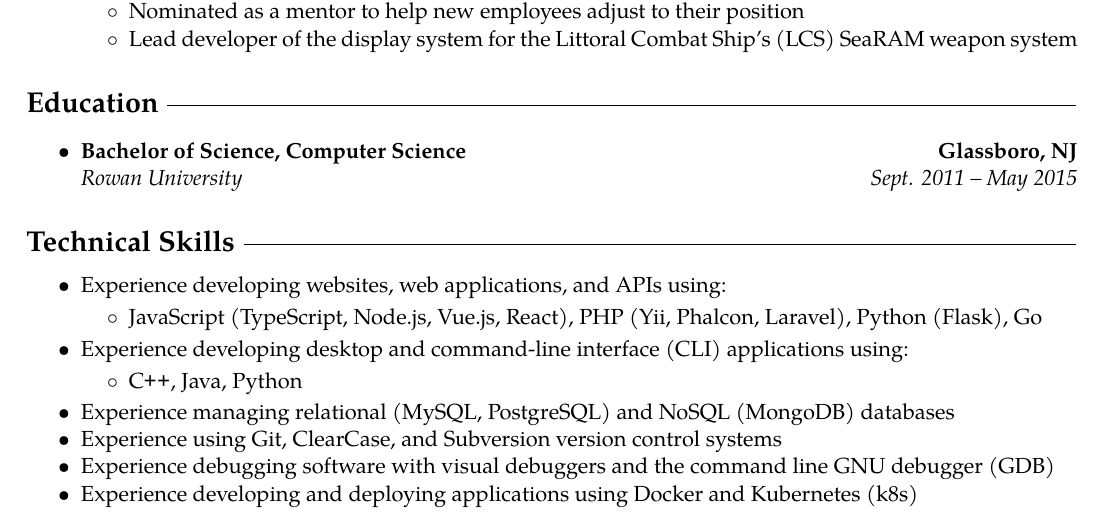
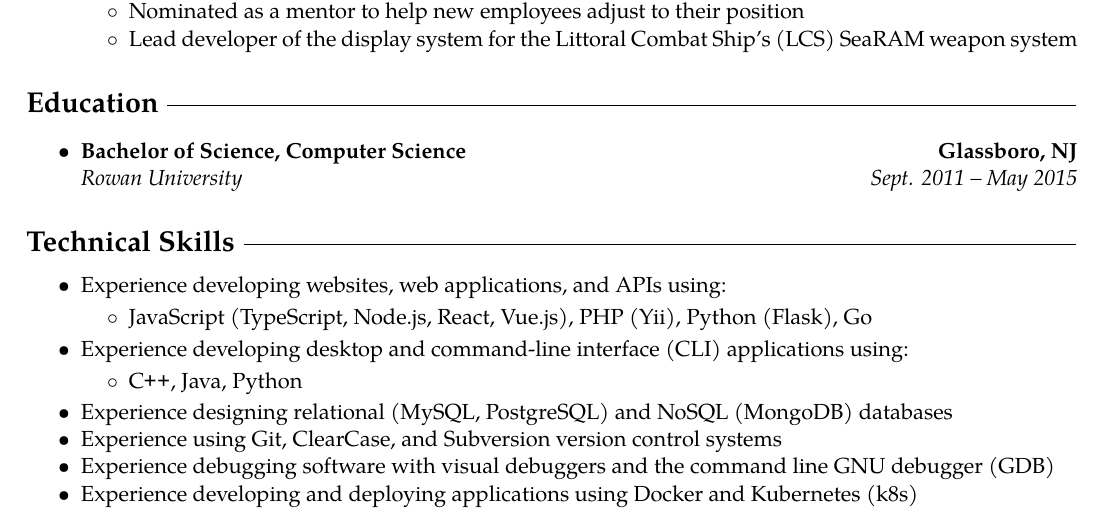
Before and after one commit to chrismeyers/website, a LaTeX CV (resume/LaTeX/Meyers_Chris/Meyers_Chris_Resume.tex): part of page 1 of 2, cut so that both start at the same text. Compiled offline with pdfLaTeX.

Commit message:
updated resume

```diff
--- a/resume/LaTeX/Meyers_Chris/Meyers_Chris_Resume.tex
+++ b/resume/LaTeX/Meyers_Chris/Meyers_Chris_Resume.tex
@@ -150,7 +150,7 @@
   \item Experience developing websites, web applications, and APIs using: % LANGUAGES web
   \begin{itemize*}
     \vspace{-0.2em}
-    \item[$\circ$] JavaScript (TypeScript, Node.js, Vue.js, React), PHP (Yii, Phalcon, Laravel), Python (Flask), Go
+    \item[$\circ$] JavaScript (TypeScript, Node.js, React, Vue.js), PHP (Yii), Python (Flask), Go
     \vspace{-0.2em}
   \end{itemize*}
   \item Experience developing desktop and command-line interface (CLI) applications using: % LANGUAGES desktop
@@ -159,7 +159,7 @@
     \item[$\circ$] \CPP, Java, Python
     \vspace{-0.2em}
   \end{itemize*}
-  \item Experience managing relational (MySQL, PostgreSQL) and NoSQL (MongoDB) databases
+  \item Experience designing relational (MySQL, PostgreSQL) and NoSQL (MongoDB) databases
   \item Experience using Git, ClearCase, and Subversion version control systems
   \item Experience debugging software with visual debuggers and the command line GNU debugger (GDB)
   \item Experience developing and deploying applications using Docker and Kubernetes (k8s)
```
